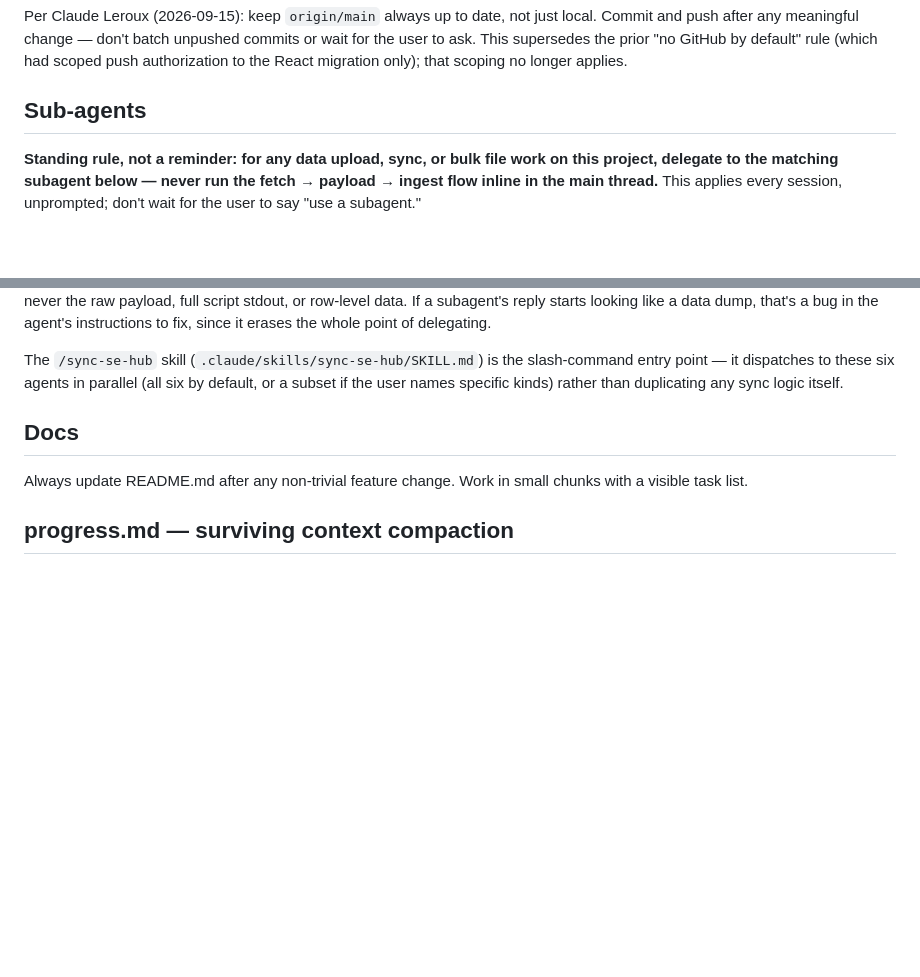
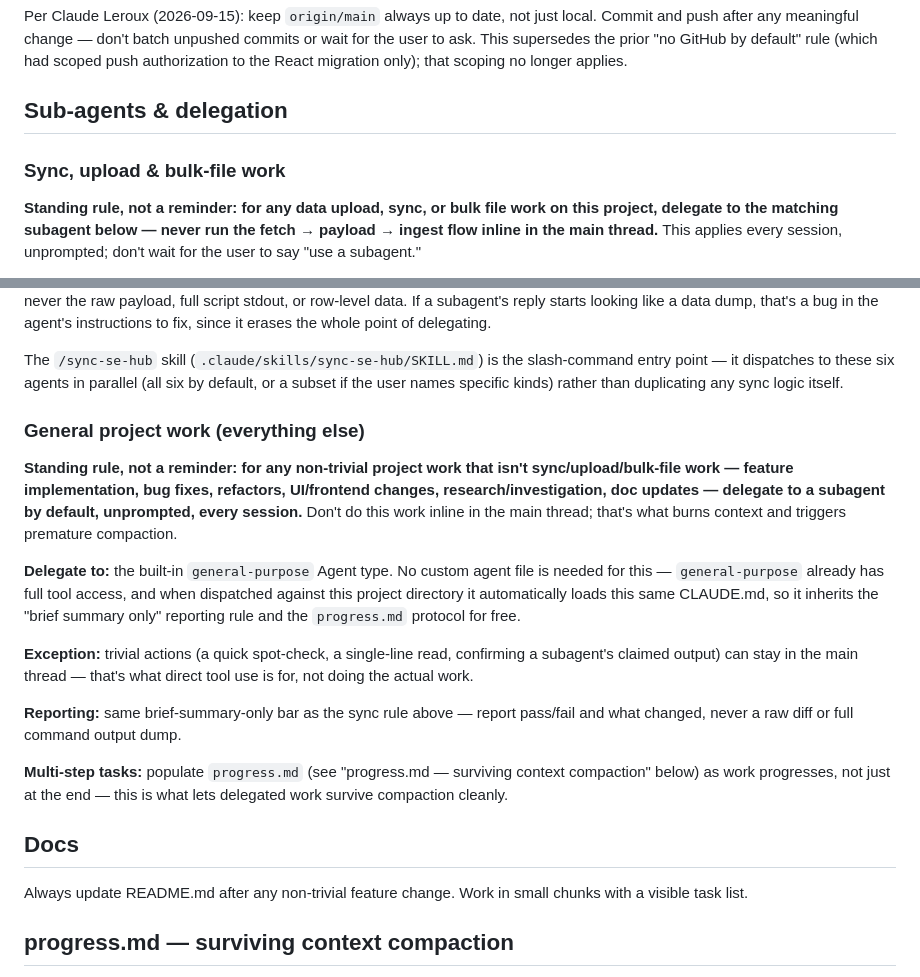
Before and after one commit to cleerox-svg/se_manager_can, a Markdown page: CLAUDE.md, 2 parts joined by grey strips. Drawn GitHub-style; blank space fills up the shorter version.

Commit message:
Add default subagent delegation rule for general project work
Sync/upload/bulk-file work already had a standing delegate-to-subagent
rule scoped to six dedicated sync agents. Everything else (features,
bug fixes, refactors, UI changes, research, docs) had no such rule and
ran inline in the main thread, burning context and triggering
premature compaction. Restructure into two subsections and add a
matching default-delegation rule for general work, pointing at the
built-in general-purpose agent type so it inherits this same CLAUDE.md
(reporting format, progress.md protocol) automatically.

```diff
--- a/CLAUDE.md
+++ b/CLAUDE.md
@@ -430,7 +430,9 @@ unpushed commits or wait for the user to ask. This supersedes the prior
 "no GitHub by default" rule (which had scoped push authorization to the
 React migration only); that scoping no longer applies.
 
-## Sub-agents
+## Sub-agents & delegation
+
+### Sync, upload & bulk-file work
 
 **Standing rule, not a reminder: for any data upload, sync, or bulk file
 work on this project, delegate to the matching subagent below — never run
@@ -457,6 +459,33 @@ looking like a data dump, that's a bug in the agent's instructions to fix,
 since it erases the whole point of delegating.
 
 The `/sync-se-hub` skill (`.claude/skills/sync-se-hub/SKILL.md`) is the slash-command entry point — it dispatches to these six agents in parallel (all six by default, or a subset if the user names specific kinds) rather than duplicating any sync logic itself.
+
+### General project work (everything else)
+
+**Standing rule, not a reminder: for any non-trivial project work that
+isn't sync/upload/bulk-file work — feature implementation, bug fixes,
+refactors, UI/frontend changes, research/investigation, doc updates —
+delegate to a subagent by default, unprompted, every session.** Don't do
+this work inline in the main thread; that's what burns context and
+triggers premature compaction.
+
+**Delegate to:** the built-in `general-purpose` Agent type. No custom
+agent file is needed for this — `general-purpose` already has full tool
+access, and when dispatched against this project directory it
+automatically loads this same CLAUDE.md, so it inherits the
+"brief summary only" reporting rule and the `progress.md` protocol for
+free.
+
+**Exception:** trivial actions (a quick spot-check, a single-line read,
+confirming a subagent's claimed output) can stay in the main thread —
+that's what direct tool use is for, not doing the actual work.
+
+**Reporting:** same brief-summary-only bar as the sync rule above — report
+pass/fail and what changed, never a raw diff or full command output dump.
+
+**Multi-step tasks:** populate `progress.md` (see "progress.md — surviving
+context compaction" below) as work progresses, not just at the end — this
+is what lets delegated work survive compaction cleanly.
 
 ## Docs
 
```
